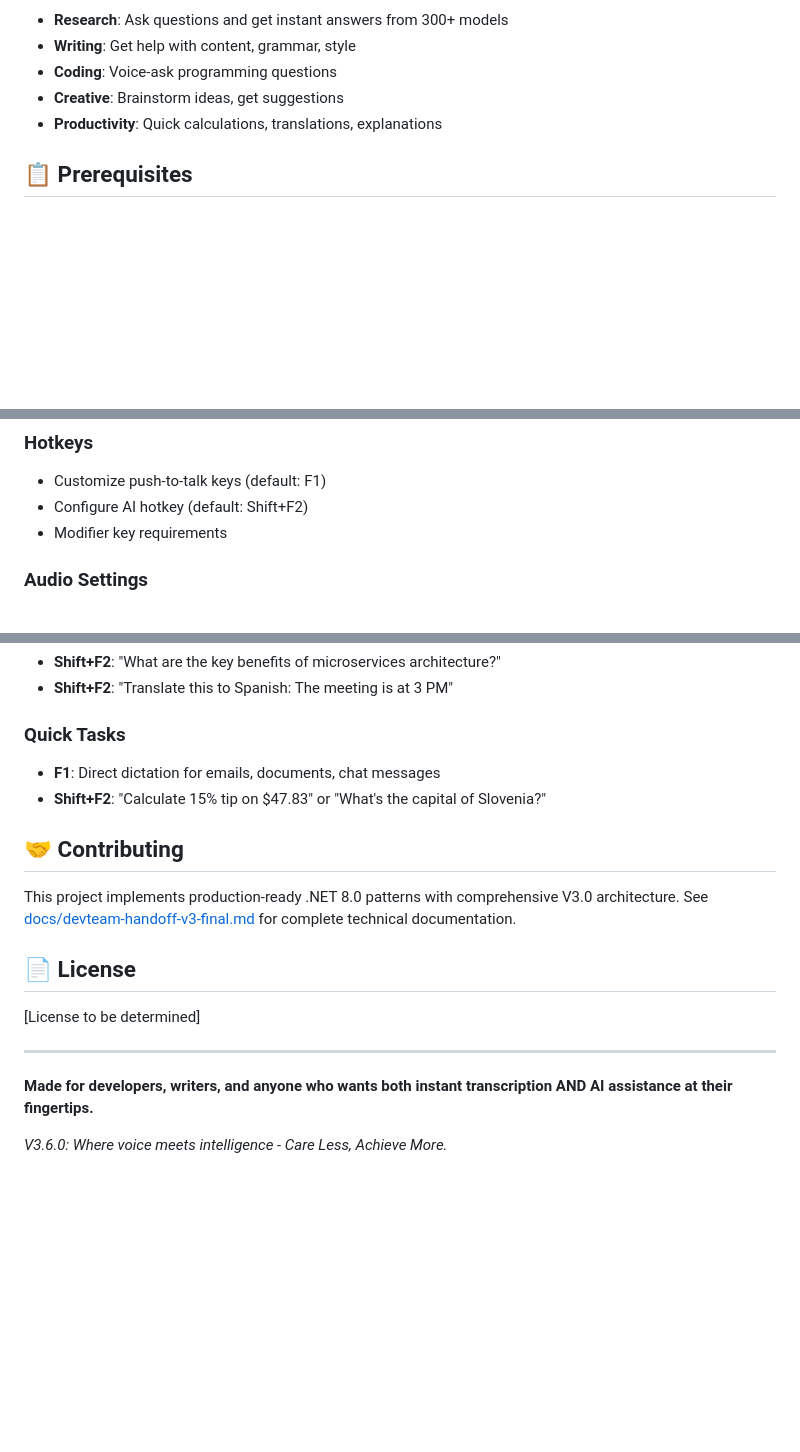
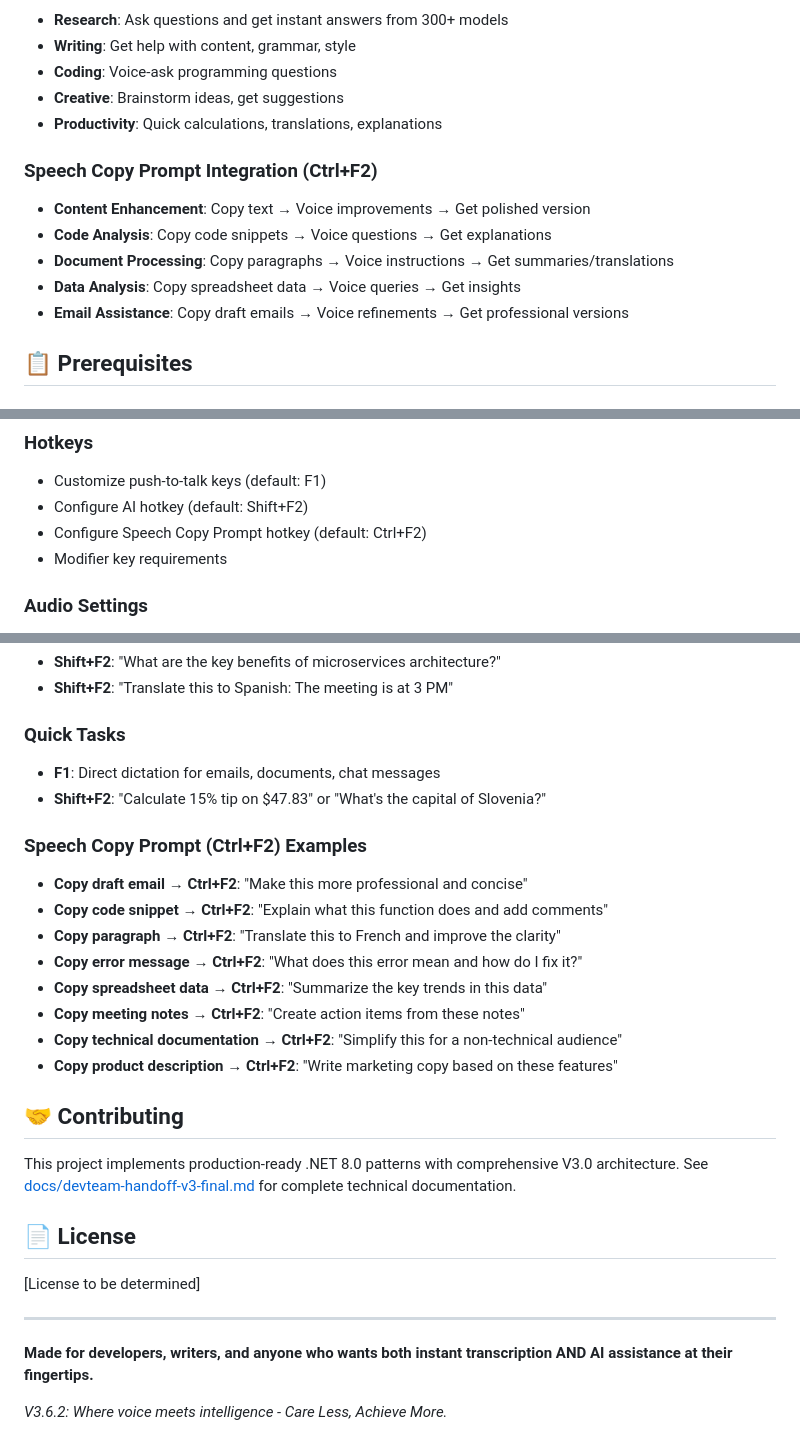
Before and after one commit to MushroomFleet/Careless-Whisper-V3, a Markdown page: README.md, 3 parts joined by grey strips. Drawn GitHub-style; blank space fills up the shorter version.

```diff
--- a/README.md
+++ b/README.md
@@ -76,6 +84,13 @@ Extract, double-click, and start speaking! The app lives silently in your system
 - **Creative**: Brainstorm ideas, get suggestions
 - **Productivity**: Quick calculations, translations, explanations
 
+### Speech Copy Prompt Integration (Ctrl+F2)
+- **Content Enhancement**: Copy text → Voice improvements → Get polished version
+- **Code Analysis**: Copy code snippets → Voice questions → Get explanations
+- **Document Processing**: Copy paragraphs → Voice instructions → Get summaries/translations
+- **Data Analysis**: Copy spreadsheet data → Voice queries → Get insights
+- **Email Assistance**: Copy draft emails → Voice refinements → Get professional versions
+
 ## 📋 Prerequisites
 
 ### Required
@@ -98,6 +113,7 @@ Right-click the system tray icon to access comprehensive settings:
 ### Hotkeys
 - Customize push-to-talk keys (default: F1)
 - Configure AI hotkey (default: Shift+F2)
+- Configure Speech Copy Prompt hotkey (default: Ctrl+F2)
 - Modifier key requirements
 
 ### Audio Settings
@@ -239,6 +258,16 @@ Requires .NET 8.0 SDK for development.
 - **F1**: Direct dictation for emails, documents, chat messages
 - **Shift+F2**: "Calculate 15% tip on $47.83" or "What's the capital of Slovenia?"
 
+### Speech Copy Prompt (Ctrl+F2) Examples
+- **Copy draft email** → **Ctrl+F2**: "Make this more professional and concise"
+- **Copy code snippet** → **Ctrl+F2**: "Explain what this function does and add comments"
+- **Copy paragraph** → **Ctrl+F2**: "Translate this to French and improve the clarity"
+- **Copy error message** → **Ctrl+F2**: "What does this error mean and how do I fix it?"
+- **Copy spreadsheet data** → **Ctrl+F2**: "Summarize the key trends in this data"
+- **Copy meeting notes** → **Ctrl+F2**: "Create action items from these notes"
+- **Copy technical documentation** → **Ctrl+F2**: "Simplify this for a non-technical audience"
+- **Copy product description** → **Ctrl+F2**: "Write marketing copy based on these features"
+
 ## 🤝 Contributing
 
 This project implements production-ready .NET 8.0 patterns with comprehensive V3.0 architecture. See [docs/devteam-handoff-v3-final.md](docs/devteam-handoff-v3-final.md) for complete technical documentation.
@@ -251,4 +280,4 @@ This project implements production-ready .NET 8.0 patterns with comprehensive V3
 
 **Made for developers, writers, and anyone who wants both instant transcription AND AI assistance at their fingertips.**
 
-*V3.6.0: Where voice meets intelligence - Care Less, Achieve More.*
+*V3.6.2: Where voice meets intelligence - Care Less, Achieve More.*
```
Also changed, not shown: other parts of README.md (+21 -10 lines).
